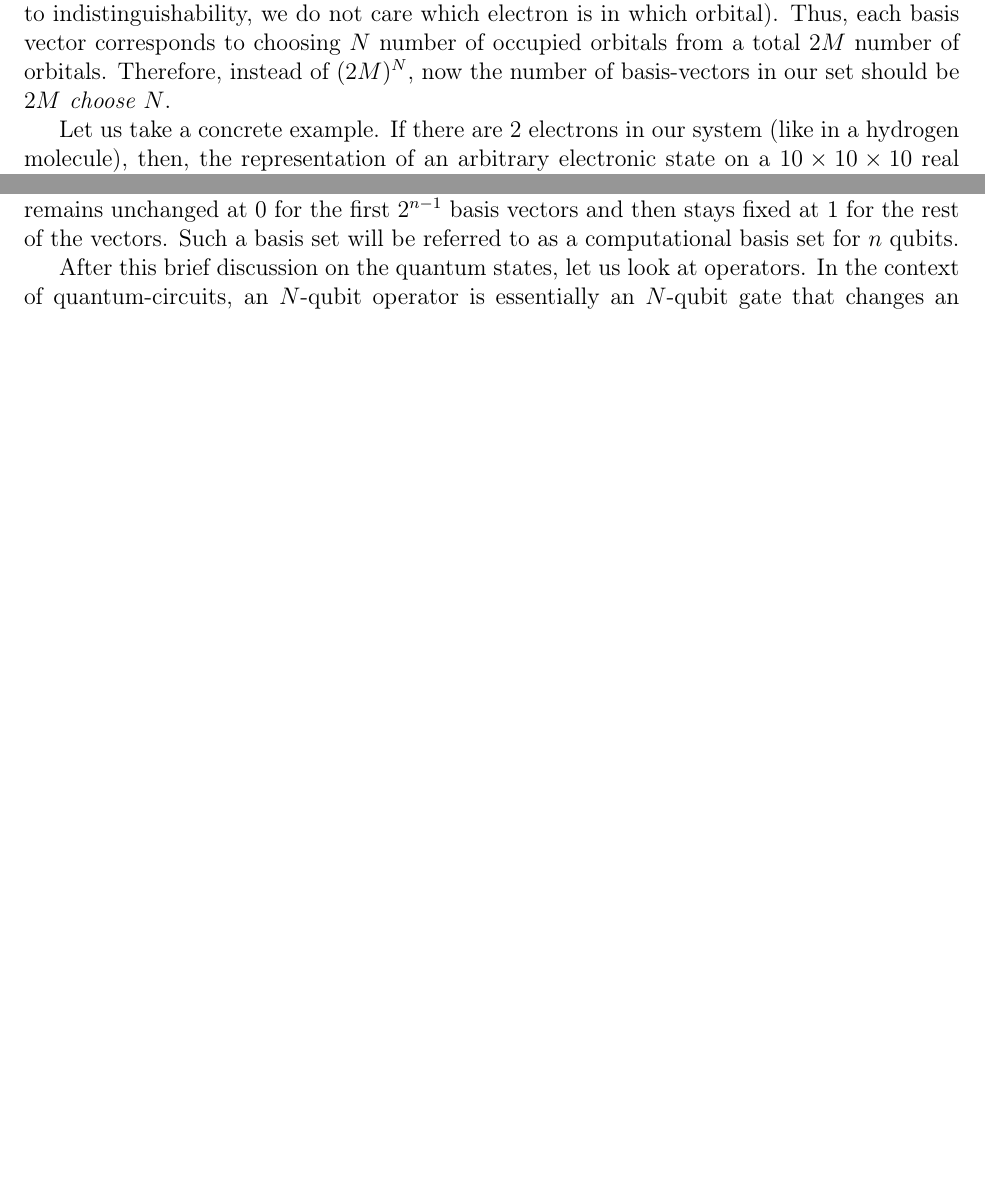
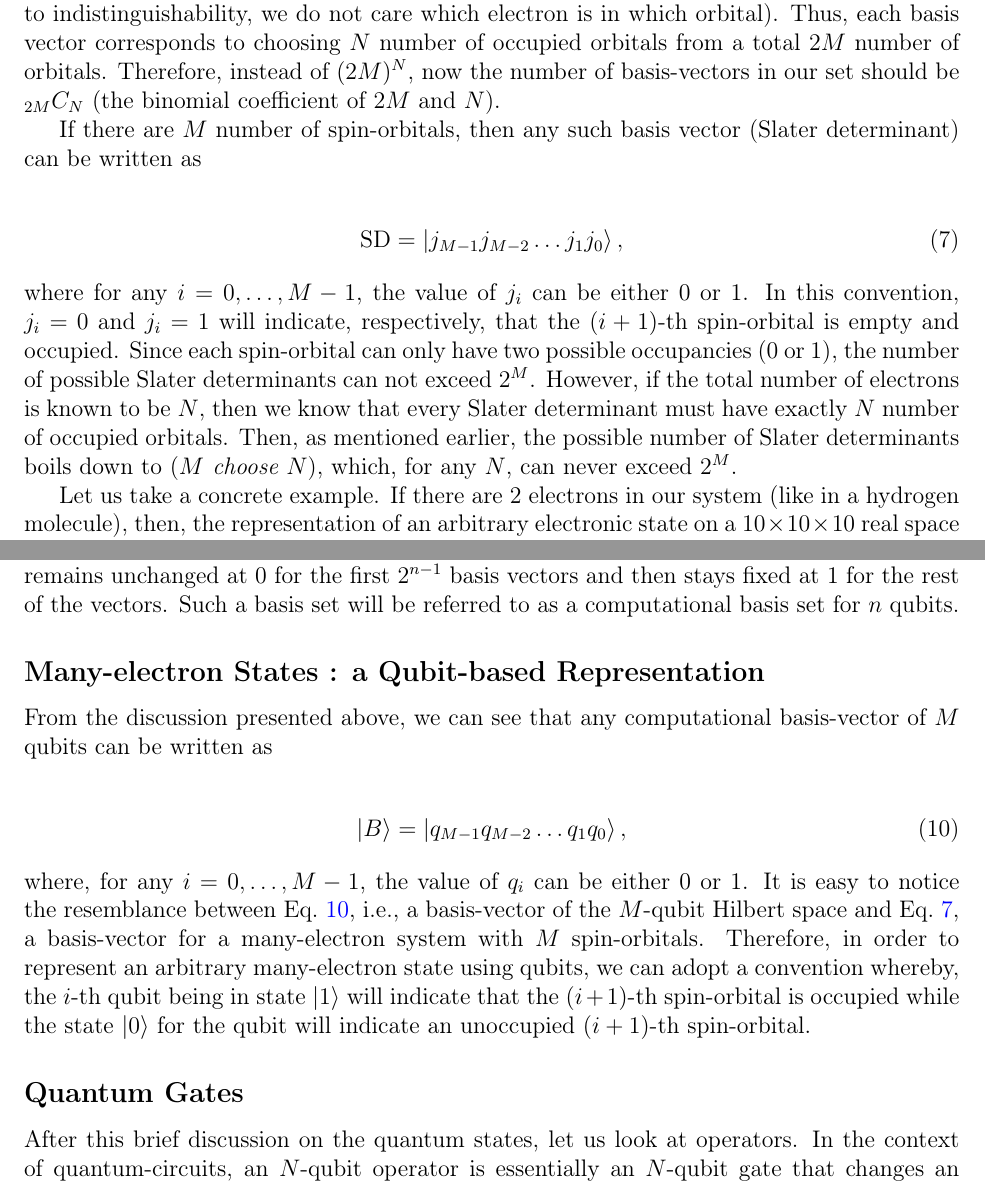
Before and after one commit to subhayanroychoudhury/NotesOnQuantumComputing, a LaTeX book (main.tex): two parts of pages 3 and 4 of 11 before the commit and two parts of pages 3 and 5 of 12 after it, joined at a grey line, cut so that both start at the same text, the shorter picture padded with empty space. Compiled offline with pdfLaTeX.

Commit message:
Updates from Overleaf

```diff
--- a/main.tex
+++ b/main.tex
@@ -117,10 +117,13 @@ Now, if there particles are consideration are electrons then a couple of additio
 
 \end{enumerate}
 
-Therefore, from our basis set, we can discard any vector in which the same spin-orbital is occupied by multiple electrons. These considerations will reduce the number of vectors required for our $N$-particle basis set. Any basis vector that we need to include in our new basis set can now be uniquely defined by specifying which spin-orbitals are occupied and which ones are empty (since no spin-orbital can have multiple occupancy and since, thanks to indistinguishability, we do not care which electron is in which orbital). Thus, each basis vector corresponds to choosing $N$ number of occupied orbitals from a total $2M$ number of orbitals. Therefore, instead of $(2M)^N$, now the number of basis-vectors in our set should be \textit{$2M$ choose $N$}.
+Therefore, from our basis set, we can discard any vector in which the same spin-orbital is occupied by multiple electrons. These considerations will reduce the number of vectors required for our $N$-particle basis set. Any basis vector that we need to include in our new basis set can now be uniquely defined by specifying which spin-orbitals are occupied and which ones are empty (since no spin-orbital can have multiple occupancy and since, thanks to indistinguishability, we do not care which electron is in which orbital). Thus, each basis vector corresponds to choosing $N$ number of occupied orbitals from a total $2M$ number of orbitals. Therefore, instead of $(2M)^N$, now the number of basis-vectors in our set should be $_{2M}C_N$ (the binomial coefficient of $2M$ and $N$).
 
-Let us take a concrete example. If there are 2 electrons in our system (like in a hydrogen molecule), then, the representation of an arbitrary electronic state on a $10 \times 10 \times 10$ real space grid will require \textit{(2000 choose 2)} i.e, 1999000 basis vectors. Consequently, we need to store 1999000 number of coefficients if we want to store this state (written as a linear combination of the basis vectors) on a computer. Assuming each coefficient requires a byte of storage, we will need slightly less than 2 MB.
+If there are $M$ number of spin-orbitals, then any such basis vector (Slater determinant) can be written as
 
-If there are 42 electrons in our system (like in a benzene molecule), then the number of basis vectors is \textit{(2000 choose 42)}. This has the order of $10^{87}$. Therefore, the number of bytes required to store all the coefficients will exceed the estimated number of atoms in the universe!
+\begin{align}\label{SD_OccupationRepresentation}
+    \mathrm{SD}=\ket{j_{M-1}j_{M-2}\hdots j_1 j_0},
+\end{align}
+where for any $i=0,\hdots,M-1$, the value of $j_i$ can be either 0 or 1. In this convention, $j_i=0$ and $j_i=1$ will indicate, respectively, that the $(i+1)$-th spin-orbital is empty and occupied. Since each spin-orbital can only have two possible occupancies (0 or 1), the number of possible Slater determinants can not exceed $2^M$. However, if the total number of electrons is known to be $N$, then we know that every Slater determinant must have exactly $N$ number of occupied orbitals. Then, as mentioned earlier, the possible number of Slater determinants boils down to (\textit{$M$ choose $N$}), which, for any $N$, can never exceed $2^M$.
 
-For practical computation, this poses a serious problem in terms of scaling. On a conventional computer, the increment in memory is linear with the increment in the number of storage units. If you double the number of bits, you get twice as much memory. However, the scaling of \textit{$2M$ choose $N$} with respect to $N$ (for $N$ and $M$ of practical interest) is substantially higher. Thus, in practice, if we really want to store all the necessary coefficients on a memory-device, we need a device whose capacity (with respect to the number of storage units) scales \textit{at least} as quickly \textit{$2M$ choose $N$}.
+Let us take a concrete example. If there are 2 electrons in our system (like in a hydrogen molecule), then, the representation of an arbitrary electronic state on a $10 \times 10 \times 10$ real space grid will require $_{2000}C_2$ i.e, 1999000 basis vectors. Consequently, we need to store 1999000 number of coefficients if we want to store this state (written as a linear combination of the basis vectors) on a computer. Assuming each coefficient requires a byte of storage, we will need slightly less than 2 MB.
@@ -175,7 +191,16 @@ This notion can be generalized to more than 2 qubits in a straightforward manner
 \end{align*}
 Each basis vector contains $n$ terms, each of which can be either 0 or 1. The basis vectors are ordered in such a way that, for each vector, the rightmost term changes between every consecutive vector. The next (to the left) term remains unchanged for two consecutive vectors and then changes. Continuing in this fashion, it is easy to see that the leftmost term remains unchanged at 0 for the first $2^{n-1}$ basis vectors and then stays fixed at 1 for the rest of the vectors. Such a basis set will be referred to as a computational basis set for $n$ qubits.
 
+\subsection*{Many-electron States : a Qubit-based Representation}
 
+From the discussion presented above, we can see that any computational basis-vector of $M$ qubits can be written as
+
+\begin{align}\label{M_qubit_basis}
+    \ket{B} = \ket{q_{M-1}q_{M-2}\hdots q_1 q_0},
+\end{align}
+where, for any $i=0,\hdots,M-1$, the value of $q_i$ can be either 0 or 1. It is easy to notice the resemblance between Eq.~\ref{M_qubit_basis}, i.e., a basis-vector of the $M$-qubit Hilbert space and Eq.~\ref{SD_OccupationRepresentation}, a basis-vector for a many-electron system with $M$ spin-orbitals. Therefore, in order to represent an arbitrary many-electron state using qubits, we can adopt a convention whereby, the $i$-th qubit being in state $\ket{1}$ will indicate that the $(i+1)$-th spin-orbital is occupied while the state $\ket{0}$ for the qubit will indicate an unoccupied $(i+1)$-th spin-orbital.
+
+\subsection*{Quantum Gates}
 
 After this brief discussion on the quantum states, let us look at operators. In the context of quantum-circuits, an $N$-qubit operator is essentially an $N$-qubit gate that changes an $N$-qubit quantum state from some initial state $\ket{I}$ to some final state $\ket{F}$.
 
```
Also changed, not shown: QuantumComputingPrimer.pdf, main.tex (17 more changed lines).
